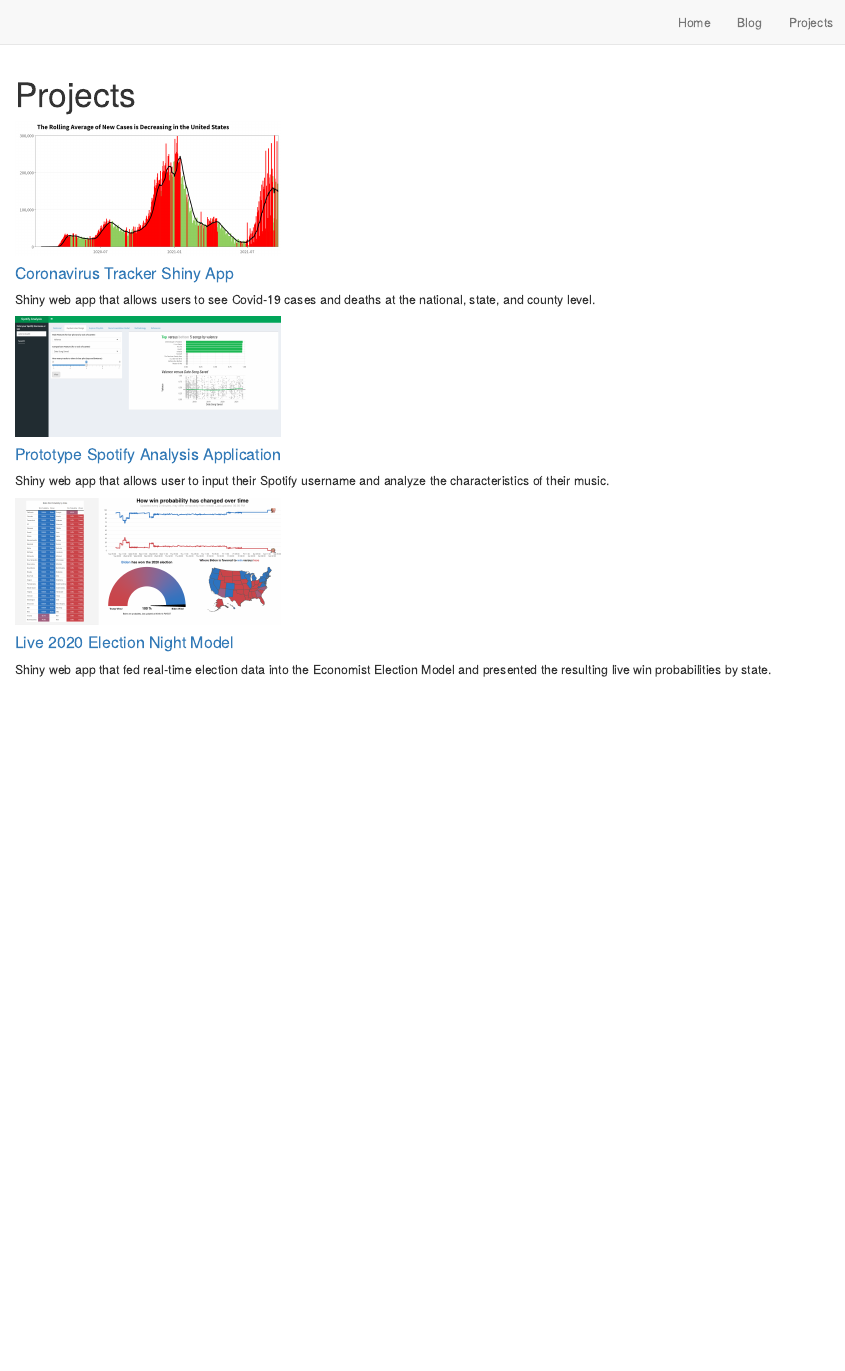
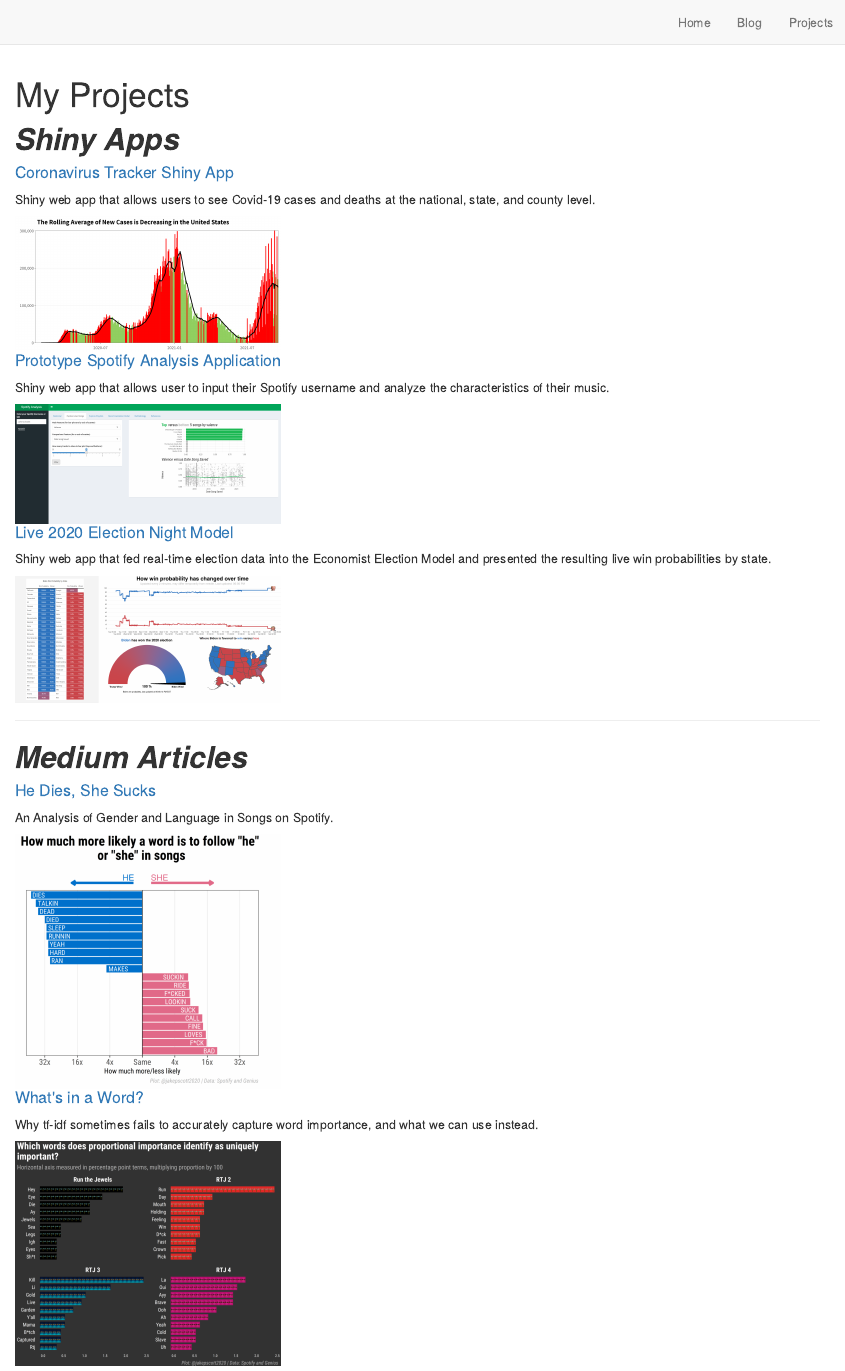
Before and after one commit to jakepscott/Jake-Scott-Website, an R Markdown document (projects.rmd): the page in a window 1100 px wide, from its top. Rendered offline with R 4.5, knitr and Pandoc, with nearby package versions; drawn as R Markdown's standard HTML page in place of the format the file asks for.

Commit message:
Add Medium articles to Projects page

````diff
--- a/projects.rmd
+++ b/projects.rmd
@@ -1,5 +1,5 @@
 ---
-title: "Projects"
+title: "My Projects"
 output: distill::distill_article
 ---
 
@@ -13,6 +13,7 @@ library(htmltools)
 source("R/create_proj_card.R")
 ```
 
+# ***Shiny Apps***
 ```{r}
 create_proj_card(
   img_src = "images/Covid-19-App.png",
@@ -39,3 +40,27 @@ create_proj_card(
 )
 
 ```
+
+---
+# ***Medium Articles***
+```{r}
+create_proj_card(
+  img_src = "images/He-Dies-She-Sucks.PNG",
+  url = "https://towardsdatascience.com/he-dies-she-sucks-b4a8ac18cb73",
+  title = "He Dies, She Sucks",
+  text = "An Analysis of Gender and Language in Songs on Spotify.",
+  text2 = NULL
+  #text2 = "Used Spotify's top 200 list and the Genius API to examine how men and women are treated differently in popular songs. "
+)
+
+create_proj_card(
+  img_src = "images/Whats-in-a-word.PNG",
+  url = "https://towardsdatascience.com/whats-in-a-word-da7373a8ccb",
+  title = "What's in a Word?",
+  text = "Why tf-idf sometimes fails to accurately capture word importance, and what we can use instead.",
+  #text2 = "I use the discography of Run the Jewels to demonstrate the systematic drawbacks of tf-idf as a measure of term importance, and propose an alternative."
+  text2 = NULL
+)
+
+
+```
````
Also changed, not shown: R/create_proj_card.R (+6 -4 lines), images/He-Dies-She-Sucks.PNG (added), images/Whats-in-a-word.PNG (added), 5 other files.
